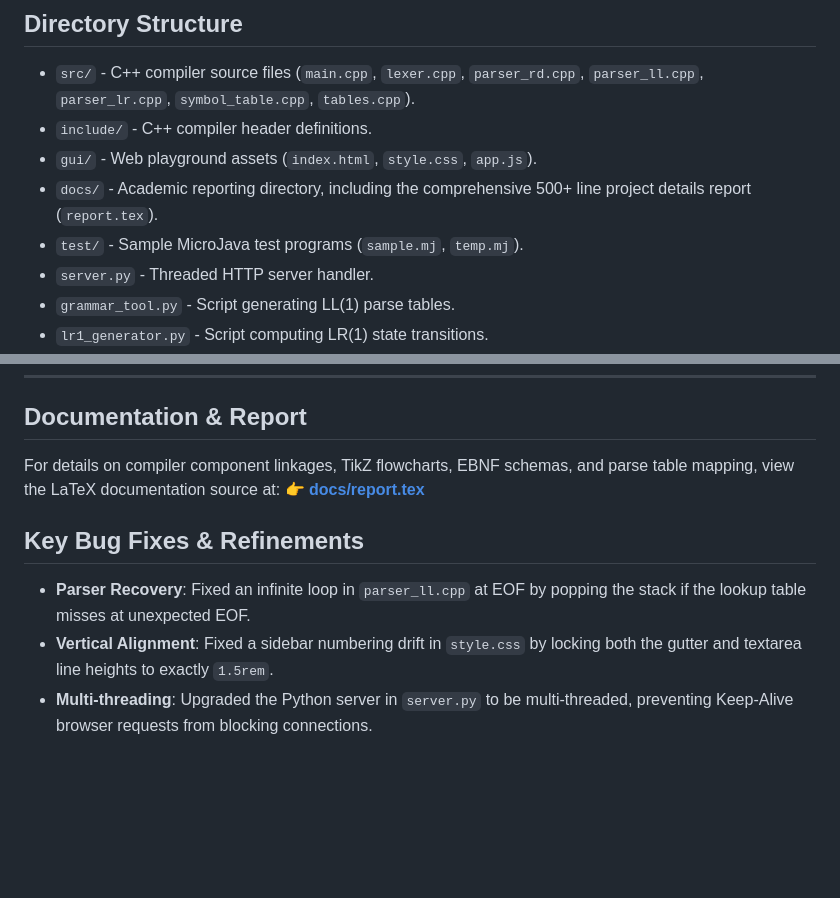
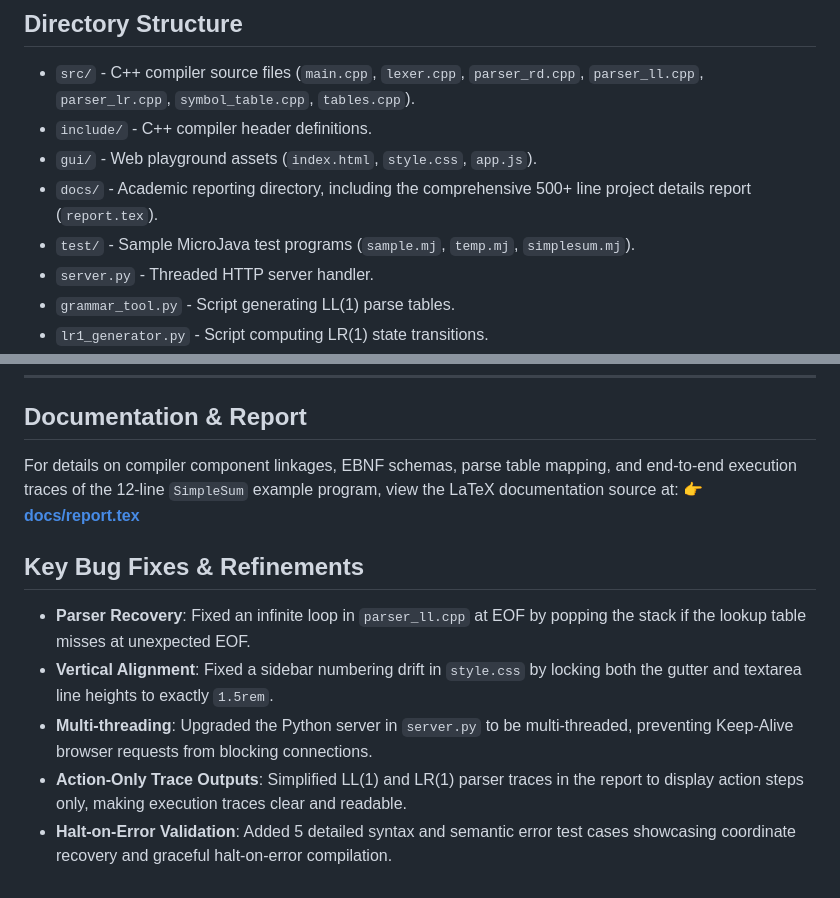
Before and after one commit to esairfan/MicroJava-Compiler, a Markdown page: README.md, 2 parts joined by grey strips. GitHub-like rendering; blank space fills up the shorter version.

```diff
--- a/README.md
+++ b/README.md
@@ -28,7 +28,7 @@ A complete, multi-stage compiler playground for the MicroJava language. It featu
 * `include/` - C++ compiler header definitions.
 * `gui/` - Web playground assets (`index.html`, `style.css`, `app.js`).
 * `docs/` - Academic reporting directory, including the comprehensive 500+ line project details report (`report.tex`).
-* `test/` - Sample MicroJava test programs (`sample.mj`, `temp.mj`).
+* `test/` - Sample MicroJava test programs (`sample.mj`, `temp.mj`, `simplesum.mj`).
 * `server.py` - Threaded HTTP server handler.
 * `grammar_tool.py` - Script generating LL(1) parse tables.
 * `lr1_generator.py` - Script computing LR(1) state transitions.
@@ -63,10 +63,12 @@ A complete, multi-stage compiler playground for the MicroJava language. It featu
 ---
 
 ## Documentation & Report
-For details on compiler component linkages, TikZ flowcharts, EBNF schemas, and parse table mapping, view the LaTeX documentation source at:
-👉 **[docs/report.tex](file:///c:/Users/ibrah/OneDrive/Desktop/Compiler-Project/docs/report.tex)**
+For details on compiler component linkages, EBNF schemas, parse table mapping, and end-to-end execution traces of the 12-line `SimpleSum` example program, view the LaTeX documentation source at:
+👉 **[docs/report.tex](file:///c:/MAD%20projects/Compiler-Project/docs/report.tex)**
 
 ## Key Bug Fixes & Refinements
 * **Parser Recovery**: Fixed an infinite loop in `parser_ll.cpp` at EOF by popping the stack if the lookup table misses at unexpected EOF.
 * **Vertical Alignment**: Fixed a sidebar numbering drift in `style.css` by locking both the gutter and textarea line heights to exactly `1.5rem`.
 * **Multi-threading**: Upgraded the Python server in `server.py` to be multi-threaded, preventing Keep-Alive browser requests from blocking connections.
+* **Action-Only Trace Outputs**: Simplified LL(1) and LR(1) parser traces in the report to display action steps only, making execution traces clear and readable.
+* **Halt-on-Error Validation**: Added 5 detailed syntax and semantic error test cases showcasing coordinate recovery and graceful halt-on-error compilation.
```
